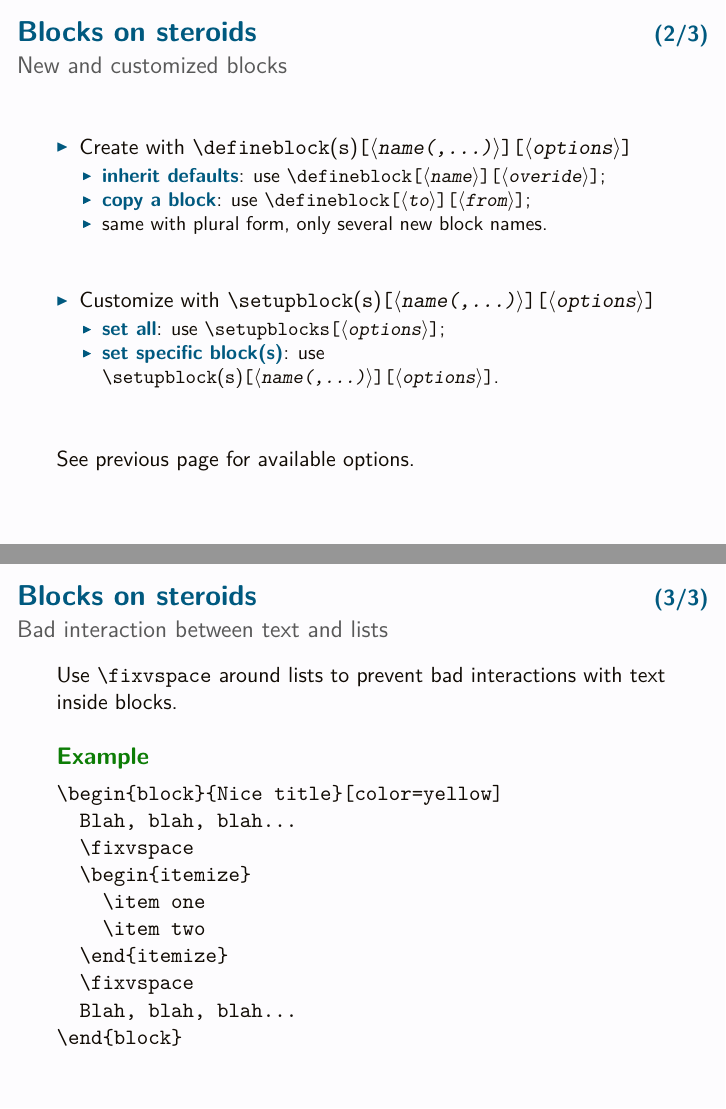
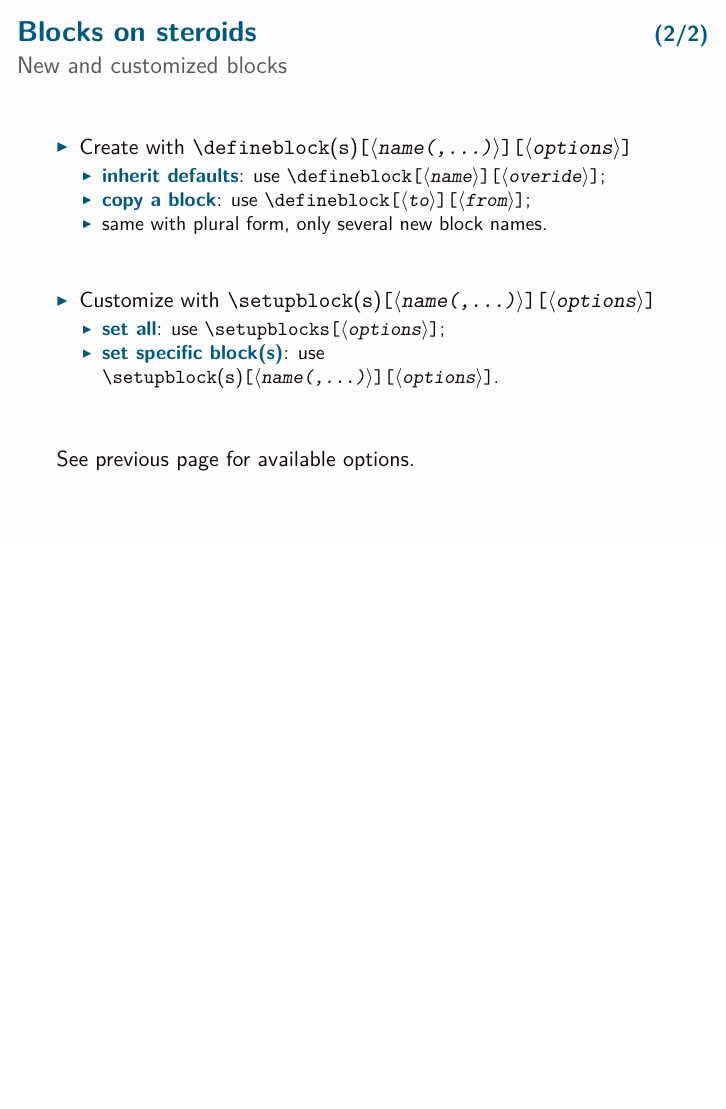
Before and after one commit to cedricmauclair/acmebeamer, LaTeX slides (documentation.tex): pages 10 and 11 of 13 before the commit and page 10 of 12 after it, the two joined at a grey line, the shorter picture padded with empty space. The pictures show the PDF file documentation.pdf that the author committed with the source.

Commit message:
Updated documentation to reflect changes.

```diff
--- a/documentation.tex
+++ b/documentation.tex
@@ -331,33 +331,6 @@
 
   \vfill
   See previous page for available options.
-
-\end{frame}
-
-
-\begin{frame}[fragile]
-  {\subsecname \slide 3 of 3}
-  {Bad interaction between text and lists}
-
-  Use \cs{fixvspace} around lists to prevent bad interactions with text
-  inside blocks.
-
-  \vfill
-  \begin{exampleblock}{Example}
-    \kern-2ex
-\begin{semiverbatim}
-\\begin\marg{block}\marg{Nice title}\oarg{color=yellow}
-  Blah, blah, blah…
-  \\fixvspace
-  \\begin\marg{itemize}
-    \\item one
-    \\item two
-  \\end\marg{itemize}
-  \\fixvspace
-  Blah, blah, blah…
-\\end\marg{block}
-\end{semiverbatim}
-  \end{exampleblock}
 
 \end{frame}
 
```
Also changed, not shown: documentation.pdf, documentation.tex (6 more changed lines).
